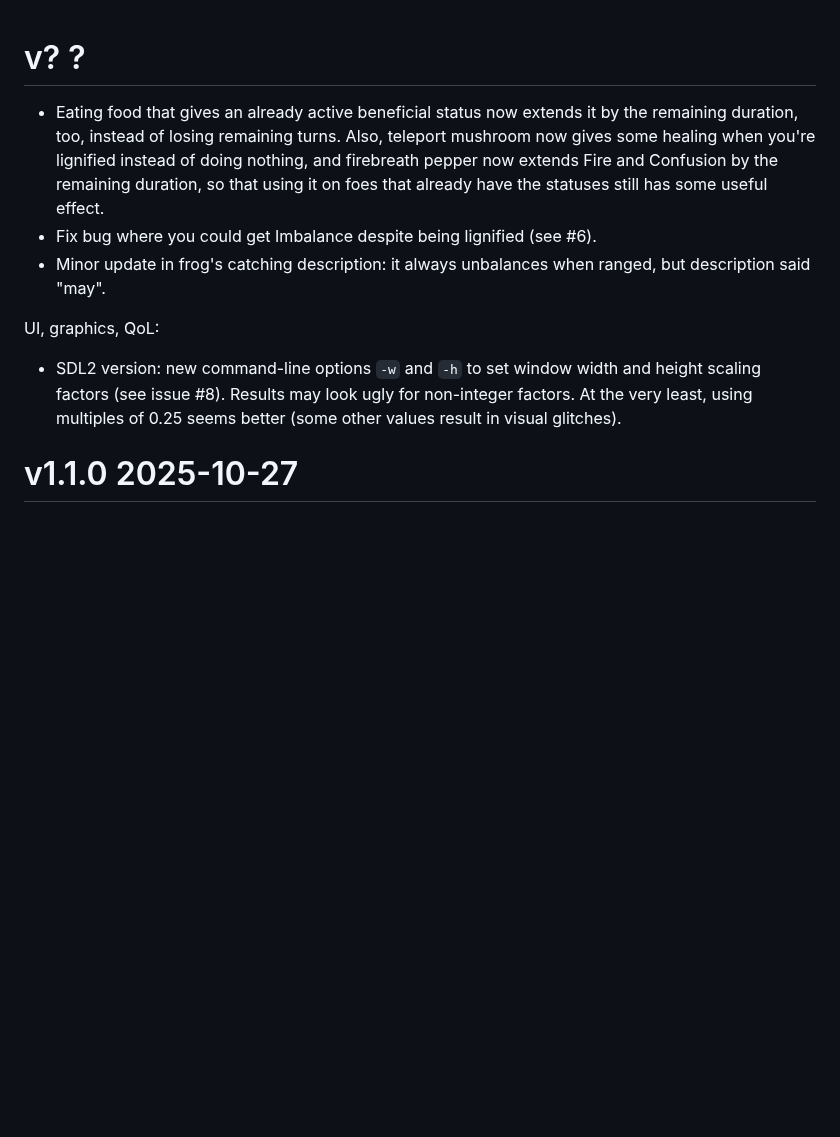
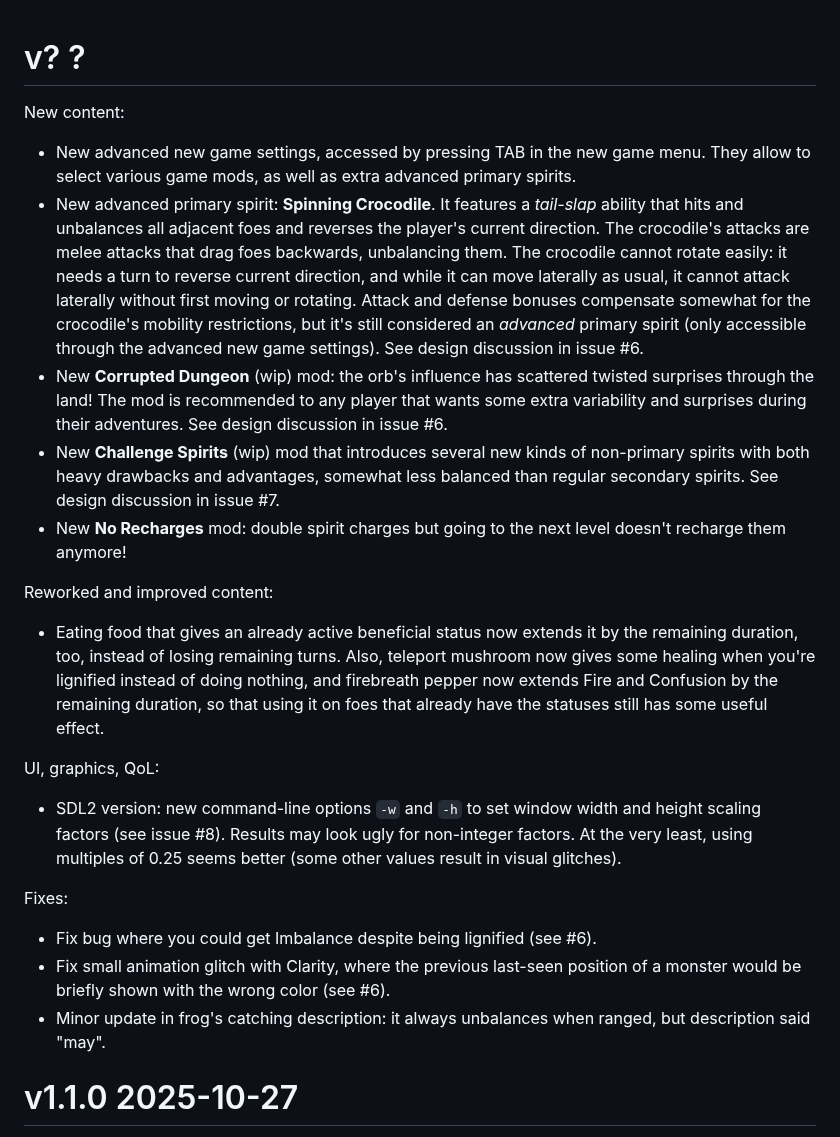
Before and after one commit to Drafffffff/Shamogu-zh, a Markdown page: CHANGES.md, the part around the change. Drawn GitHub-style; blank space fills up the shorter version.

```diff
--- a/CHANGES.md
+++ b/CHANGES.md
@@ -1,4 +1,31 @@
 # v? ?
+
+New content:
+
+* New advanced new game settings, accessed by pressing TAB in the new game
+  menu. They allow to select various game mods, as well as extra advanced
+  primary spirits.
+* New advanced primary spirit: **Spinning Crocodile**. It features a
+  *tail-slap* ability that hits and unbalances all adjacent foes and reverses
+  the player's current direction. The crocodile's attacks are melee attacks
+  that drag foes backwards, unbalancing them. The crocodile cannot rotate
+  easily: it needs a turn to reverse current direction, and while it can move
+  laterally as usual, it cannot attack laterally without first moving or
+  rotating.  Attack and defense bonuses compensate somewhat for the crocodile's
+  mobility restrictions, but it's still considered an *advanced* primary spirit
+  (only accessible through the advanced new game settings). See design
+  discussion in issue #6.
+* New **Corrupted Dungeon** (wip) mod: the orb's influence has scattered
+  twisted surprises through the land! The mod is recommended to any player that
+  wants some extra variability and surprises during their adventures. See
+  design discussion in issue #6.
+* New **Challenge Spirits** (wip) mod that introduces several new kinds of
+  non-primary spirits with both heavy drawbacks and advantages, somewhat less
+  balanced than regular secondary spirits. See design discussion in issue #7.
+* New **No Recharges** mod: double spirit charges but going to the next level
+  doesn't recharge them anymore!
+
+Reworked and improved content:
 
 * Eating food that gives an already active beneficial status now extends it by
   the remaining duration, too, instead of losing remaining turns. Also,
@@ -6,9 +33,6 @@
   doing nothing, and firebreath pepper now extends Fire and Confusion by the
   remaining duration, so that using it on foes that already have the statuses
   still has some useful effect.
-* Fix bug where you could get Imbalance despite being lignified (see #6).
-* Minor update in frog's catching description: it always unbalances when
-  ranged, but description said "may".
 
 UI, graphics, QoL:
 
@@ -16,6 +40,14 @@ UI, graphics, QoL:
   height scaling factors (see issue #8). Results may look ugly for non-integer
   factors. At the very least, using multiples of 0.25 seems better (some other
   values result in visual glitches).
+
+Fixes:
+
+* Fix bug where you could get Imbalance despite being lignified (see #6).
+* Fix small animation glitch with Clarity, where the previous last-seen
+  position of a monster would be briefly shown with the wrong color (see #6).
+* Minor update in frog's catching description: it always unbalances when
+  ranged, but description said "may".
 
 # v1.1.0 2025-10-27
 
```
